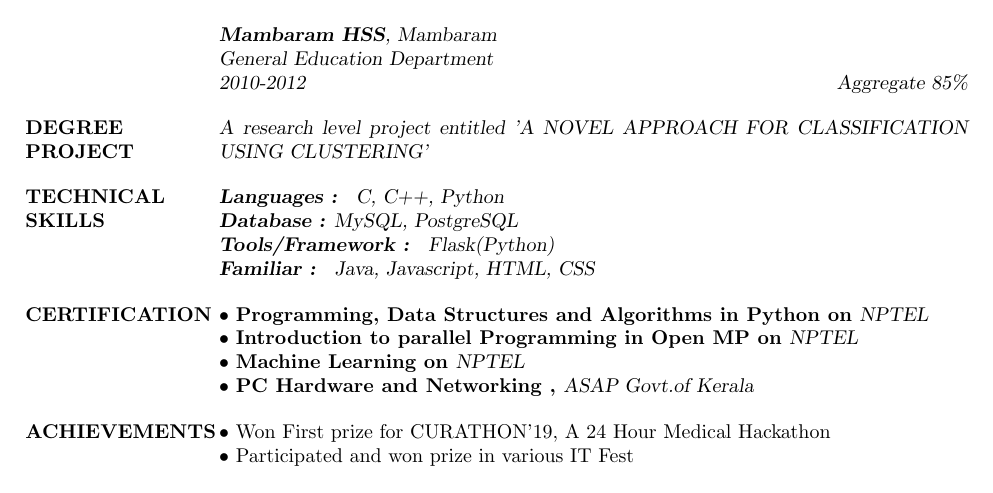
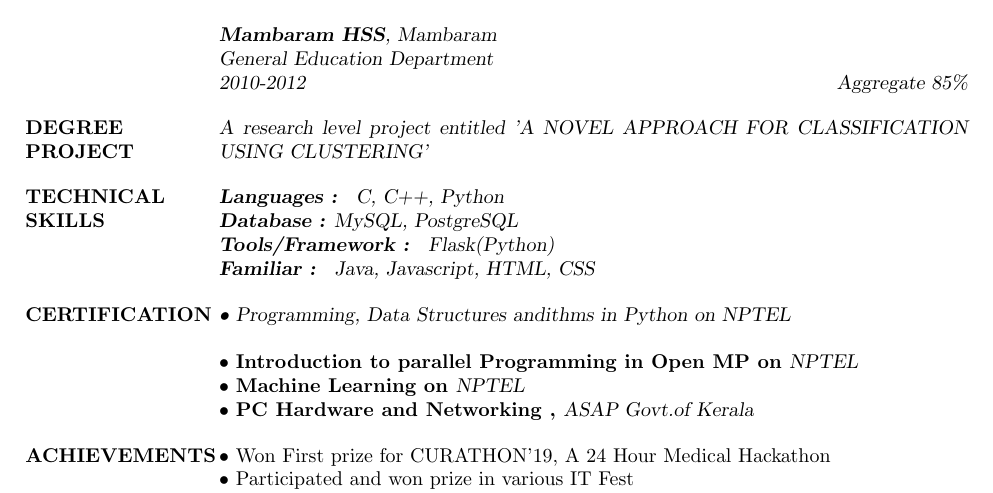
Before and after one commit to puthusseri/CV, a LaTeX CV (cv_2.tex): part of the page, cut so that both start at the same text. Compiled offline with pdfLaTeX.

Commit message:
Reconstructing the resume

```diff
--- a/cv_2.tex
+++ b/cv_2.tex
@@ -135,10 +88,9 @@ A research level project entitled 'A NOVEL APPROACH FOR CLASSIFICATION USING CLU
 
 \section{CERTIFICATION}
 
-\normalfont{}
-\\
-\normalfont{\textbullet{} \textbf{Programming, Data Structures and Algorithms in Python on  \sl{NPTEL}}
-\\
+\textbullet{}
+Programming, Data Structures andithms in Python on  NPTEL
+
 \normalfont{\textbullet{} \textbf{Introduction to parallel Programming in Open MP on  \sl{NPTEL}}
 \\
 \normalfont{\textbullet{} \textbf{Machine Learning on  \sl{NPTEL}}
```
Also changed, not shown: Vyshak_PuthusseriCV (1).pdf (deleted), Vyshak_PuthusseriCV.pdf (deleted), cv_2.tex (47 more changed lines).
